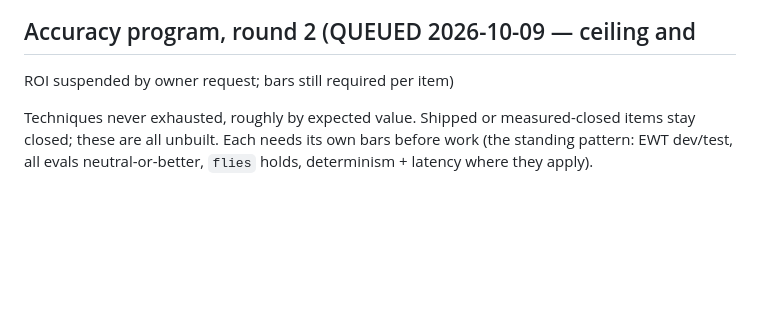
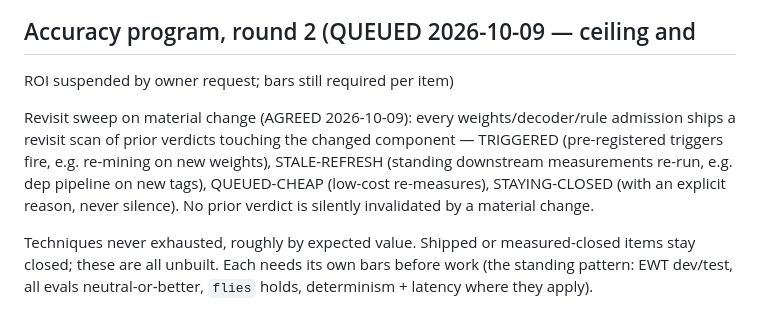
Before and after one commit to jonathanmorley/tree-sitter-english, a Markdown page: AGENTS.md, the part around the change. GitHub-like rendering; blank space fills up the shorter version.

Commit message:
Standing rule: revisit sweep on material change

```diff
--- a/AGENTS.md
+++ b/AGENTS.md
@@ -981,6 +981,15 @@ against a deleted scanner. Delete it if CLI results look suspicious.
 ## Accuracy program, round 2 (QUEUED 2026-10-09 — ceiling and
 ROI suspended by owner request; bars still required per item)
 
+Revisit sweep on material change (AGREED 2026-10-09): every
+weights/decoder/rule admission ships a revisit scan of prior
+verdicts touching the changed component — TRIGGERED
+(pre-registered triggers fire, e.g. re-mining on new weights),
+STALE-REFRESH (standing downstream measurements re-run, e.g.
+dep pipeline on new tags), QUEUED-CHEAP (low-cost re-measures),
+STAYING-CLOSED (with an explicit reason, never silence). No
+prior verdict is silently invalidated by a material change.
+
 Techniques never exhausted, roughly by expected value. Shipped
 or measured-closed items stay closed; these are all unbuilt.
 Each needs its own bars before work (the standing pattern:
```
